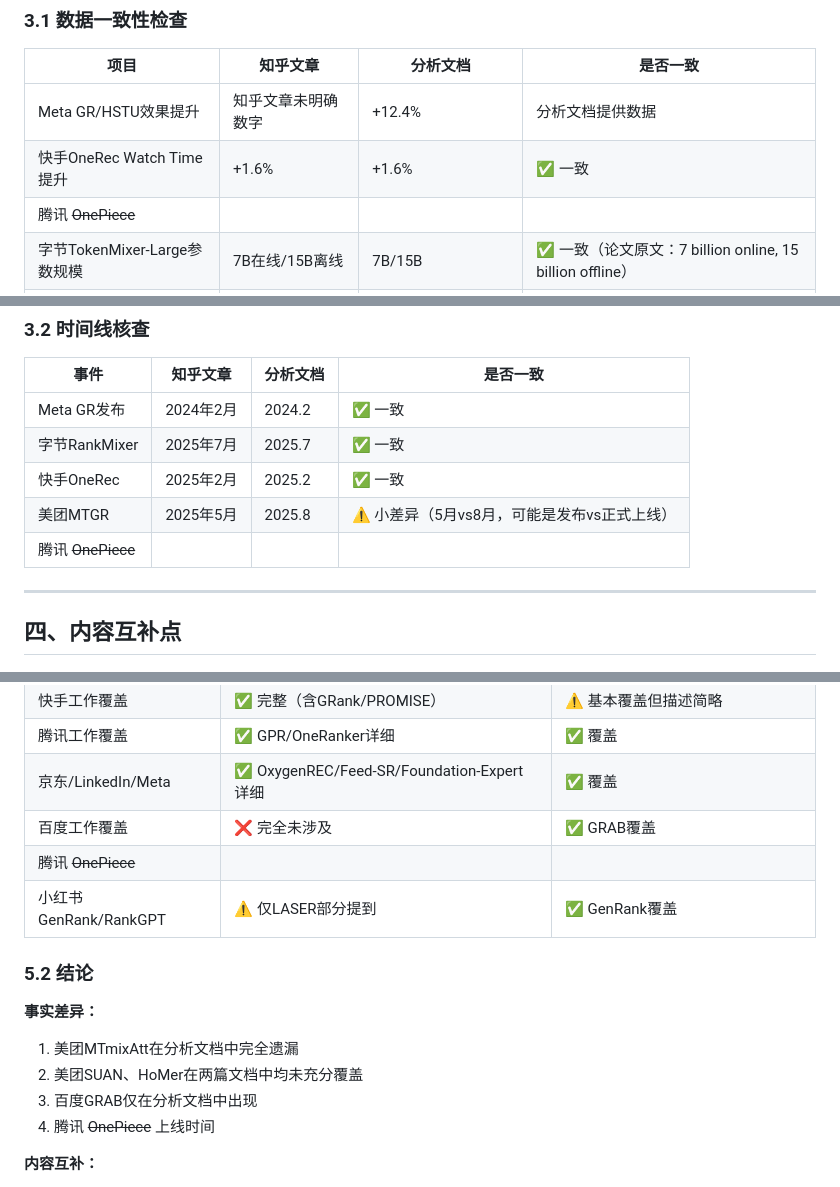
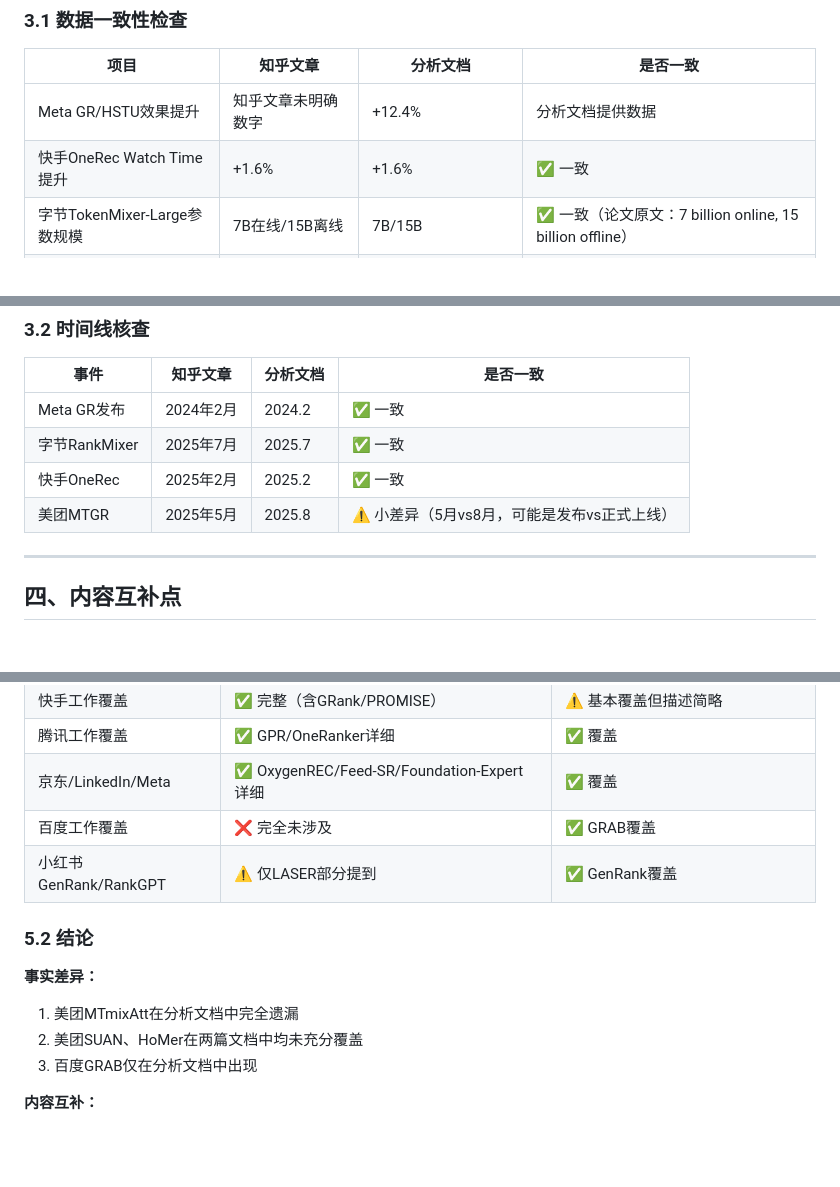
Before and after one commit to SimmerChan/rec_report, a Markdown page: 对比报告_知乎文章与技术演进分析文档.md, 3 parts joined by grey strips. Rendered like a GitHub page; blank space fills up the shorter version.

```diff
--- a/对比报告_知乎文章与技术演进分析文档.md
+++ b/对比报告_知乎文章与技术演进分析文档.md
@@ -74,7 +74,6 @@
 |------|---------|---------|---------|
 | Meta GR/HSTU效果提升 | 知乎文章未明确数字 | +12.4% | 分析文档提供数据 |
 | 快手OneRec Watch Time提升 | +1.6% | +1.6% | ✅ 一致 |
-| 腾讯 ~~OnePiece~~ |
 | 字节TokenMixer-Large参数规模 | 7B在线/15B离线 | 7B/15B | ✅ 一致（论文原文：7 billion online, 15 billion offline） |
 | ULTRA-HSTU训练加速 | 未明确 | 5x训练+21x推理加速 | 分析文档更精确 |
 | GR4AD核心创新 | UA-SID + LazyAR解码 | LazyAR解码+价值感知监督 | ⚠️ 细节互补 |
@@ -87,7 +86,6 @@
 | 字节RankMixer | 2025年7月 | 2025.7 | ✅ 一致 |
 | 快手OneRec | 2025年2月 | 2025.2 | ✅ 一致 |
 | 美团MTGR | 2025年5月 | 2025.8 | ⚠️ 小差异（5月vs8月，可能是发布vs正式上线） |
-| 腾讯 ~~OnePiece~~ |
 
 ---
 
@@ -173,7 +171,6 @@
 | 腾讯工作覆盖 | ✅ GPR/OneRanker详细 | ✅ 覆盖 |
 | 京东/LinkedIn/Meta | ✅ OxygenREC/Feed-SR/Foundation-Expert详细 | ✅ 覆盖 |
 | 百度工作覆盖 | ❌ 完全未涉及 | ✅ GRAB覆盖 |
-| 腾讯 ~~OnePiece~~ |
 | 小红书GenRank/RankGPT | ⚠️ 仅LASER部分提到 | ✅ GenRank覆盖 |
 
 ### 5.2 结论
@@ -182,7 +179,6 @@
 1. 美团MTmixAtt在分析文档中完全遗漏
 2. 美团SUAN、HoMer在两篇文档中均未充分覆盖
 3. 百度GRAB仅在分析文档中出现
-4. 腾讯 ~~OnePiece~~ 上线时间
 
 **内容互补：**
 1. 知乎文章优势：SORT技术细节、MTFM foundation model定位、MTmixAtt架构、OneRanker三层矛盾分析、GR4AD的LazyAR设计细节
```
Also changed, not shown: generative-rec-article-zhihu-style.md (+1 -14 lines).
